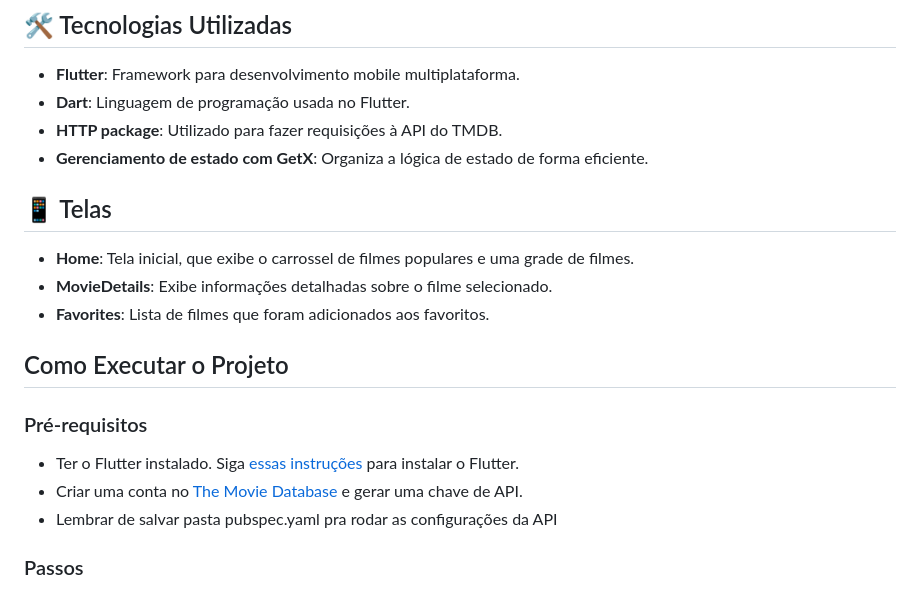
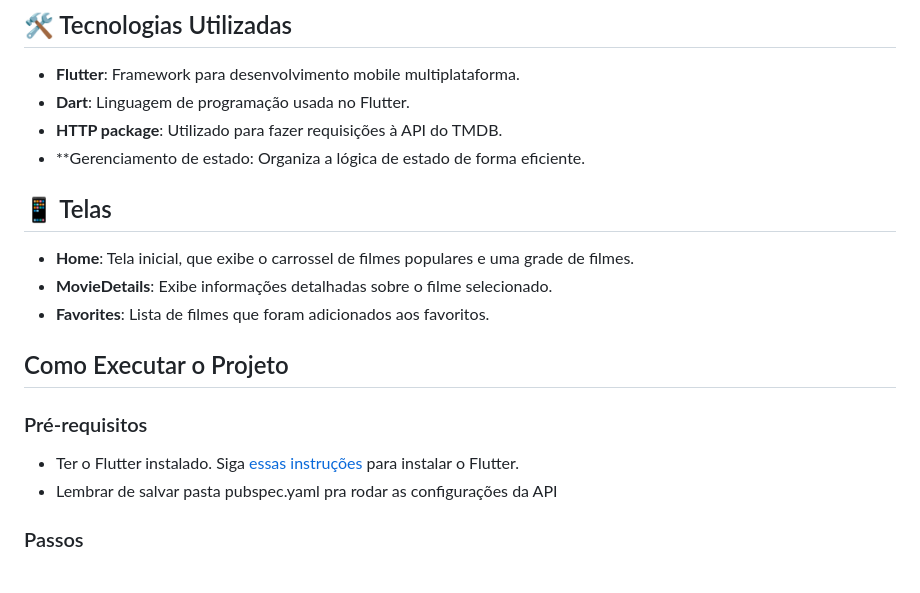
Before and after one commit to brunaa-keila/WatchList, a Markdown page: README.md, the part around the change. GitHub-like rendering.

```diff
--- a/README.md
+++ b/README.md
@@ -24,7 +24,7 @@ Este projeto foi desenvolvido como parte de uma entrevista técnica, em um perí
 - **Flutter**: Framework para desenvolvimento mobile multiplataforma.
 - **Dart**: Linguagem de programação usada no Flutter.
 - **HTTP package**: Utilizado para fazer requisições à API do TMDB.
-- **Gerenciamento de estado com GetX**: Organiza a lógica de estado de forma eficiente.
+- **Gerenciamento de estado: Organiza a lógica de estado de forma eficiente.
 
 ## 📱 Telas
 
@@ -38,7 +38,6 @@ Este projeto foi desenvolvido como parte de uma entrevista técnica, em um perí
 ### Pré-requisitos
 
 - Ter o Flutter instalado. Siga [essas instruções](https://flutter.dev/docs/get-started/install) para instalar o Flutter.
-- Criar uma conta no [The Movie Database](https://www.themoviedb.org/) e gerar uma chave de API.
 - Lembrar de salvar pasta pubspec.yaml pra rodar as configurações da API
 
 ### Passos
```
